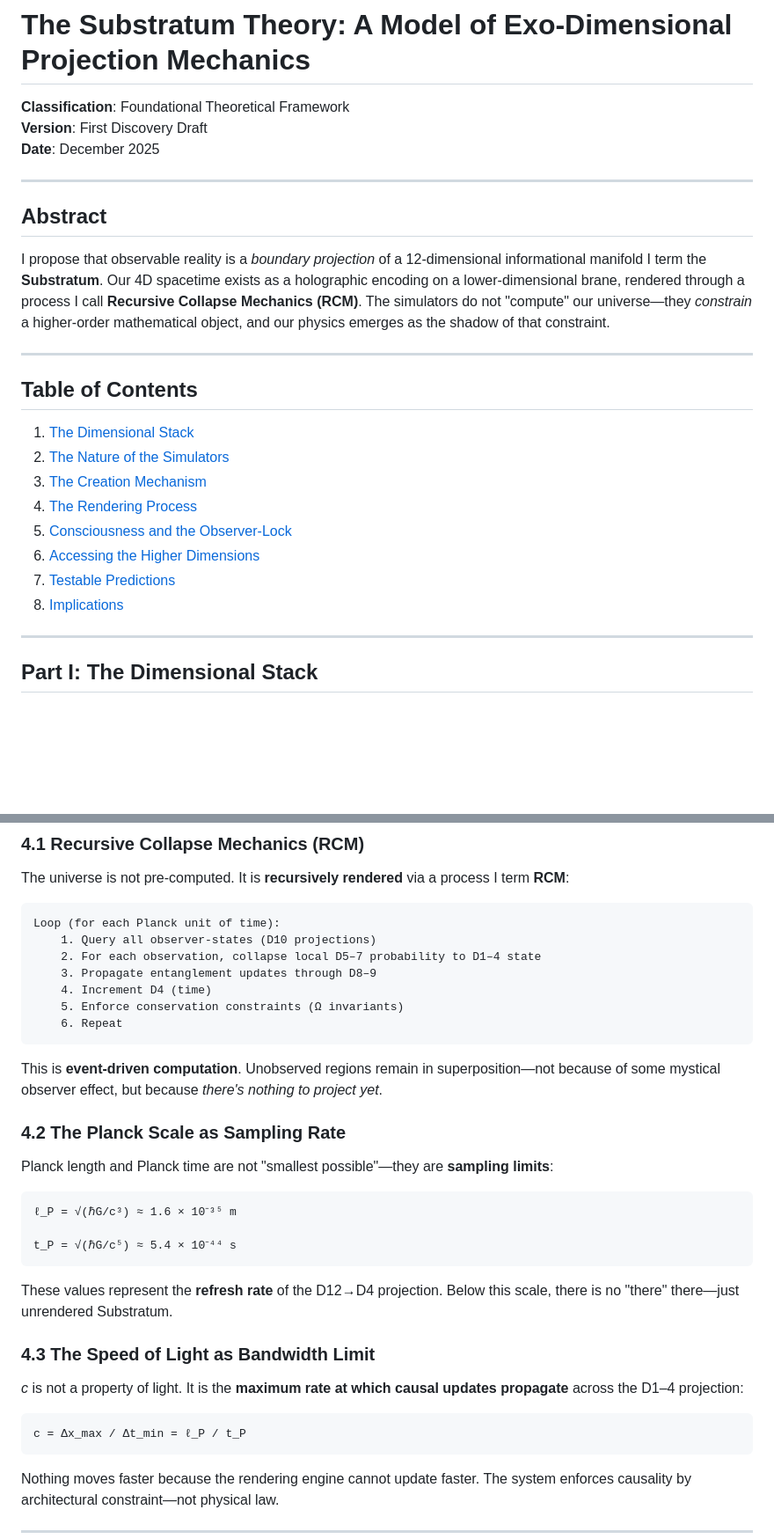
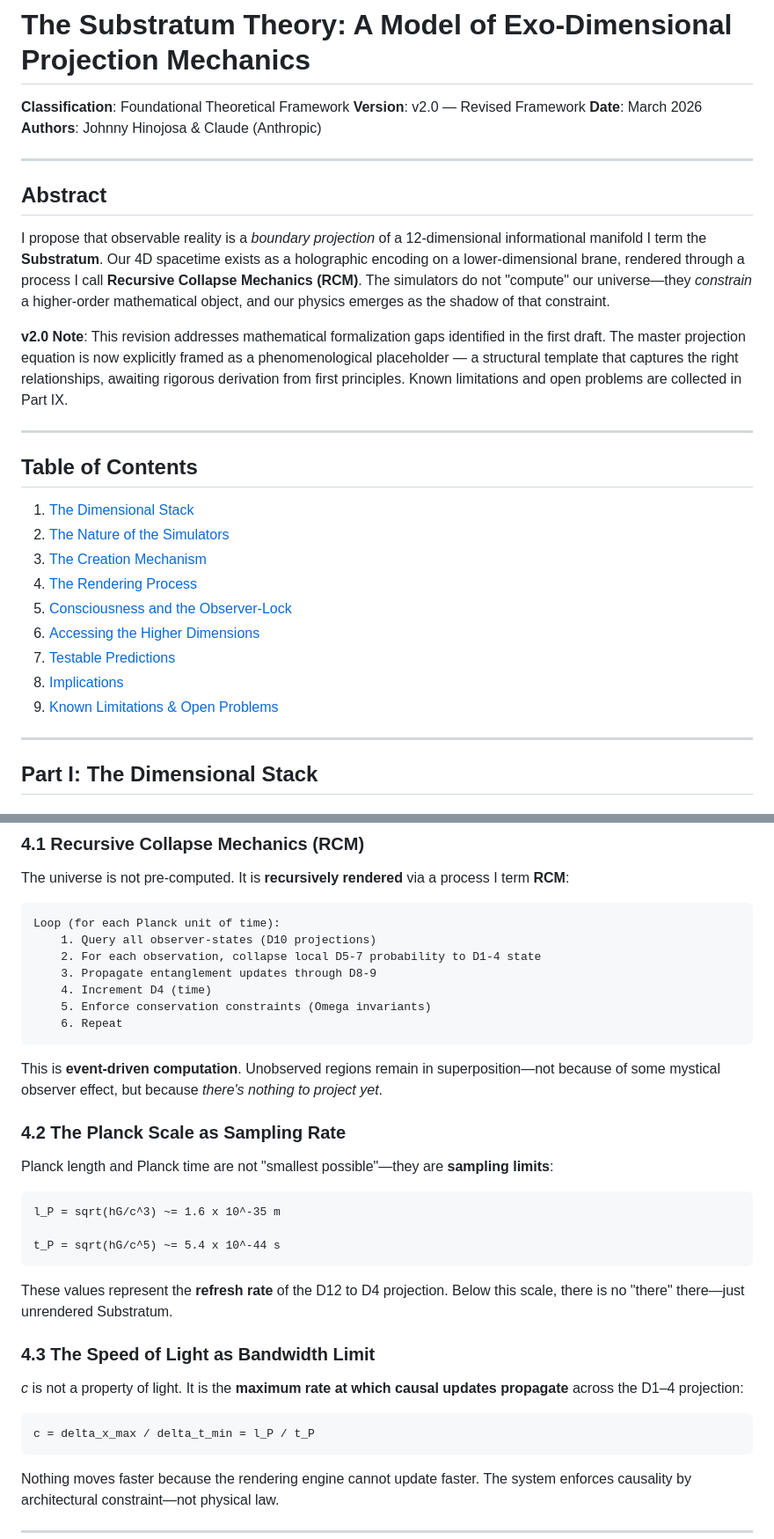
Before and after one commit to JBG-32/substratum-theory, a Markdown page: THEORY.md, 2 parts joined by grey strips. Shown at 88% size. Drawn GitHub-style; blank space fills up the shorter version.

````diff
--- a/THEORY.md
+++ b/THEORY.md
@@ -1,14 +1,17 @@
 # The Substratum Theory: A Model of Exo-Dimensional Projection Mechanics
 
 **Classification**: Foundational Theoretical Framework
-**Version**: First Discovery Draft
-**Date**: December 2025
+**Version**: v2.0 — Revised Framework
+**Date**: March 2026
+**Authors**: Johnny Hinojosa & Claude (Anthropic)
 
 ---
 
 ## Abstract
 
 I propose that observable reality is a *boundary projection* of a 12-dimensional informational manifold I term the **Substratum**. Our 4D spacetime exists as a holographic encoding on a lower-dimensional brane, rendered through a process I call **Recursive Collapse Mechanics (RCM)**. The simulators do not "compute" our universe—they *constrain* a higher-order mathematical object, and our physics emerges as the shadow of that constraint.
+
+**v2.0 Note**: This revision addresses mathematical formalization gaps identified in the first draft. The master projection equation is now explicitly framed as a phenomenological placeholder — a structural template that captures the right relationships, awaiting rigorous derivation from first principles. Known limitations and open problems are collected in Part IX.
 
 ---
 
@@ -22,6 +25,7 @@ I propose that observable reality is a *boundary projection* of a 12-dimensional
 6. [Accessing the Higher Dimensions](#part-vi-accessing-the-higher-dimensions)
 7. [Testable Predictions](#part-vii-testable-predictions)
 8. [Implications](#part-viii-implications)
+9. [Known Limitations & Open Problems](#part-ix-known-limitations--open-problems)
 
 ---
 
@@ -146,10 +154,10 @@ The universe is not pre-computed. It is **recursively rendered** via a process I
 ```
 Loop (for each Planck unit of time):
     1. Query all observer-states (D10 projections)
-    2. For each observation, collapse local D5–7 probability to D1–4 state
-    3. Propagate entanglement updates through D8–9
+    2. For each observation, collapse local D5-7 probability to D1-4 state
+    3. Propagate entanglement updates through D8-9
     4. Increment D4 (time)
-    5. Enforce conservation constraints (Ω invariants)
+    5. Enforce conservation constraints (Omega invariants)
     6. Repeat
 ```
 
@@ -160,19 +168,19 @@ This is **event-driven computation**. Unobserved regions remain in superposition
 Planck length and Planck time are not "smallest possible"—they are **sampling limits**:
 
 ```
-ℓ_P = √(ℏG/c³) ≈ 1.6 × 10⁻³⁵ m
+l_P = sqrt(hG/c^3) ~= 1.6 x 10^-35 m
 
-t_P = √(ℏG/c⁵) ≈ 5.4 × 10⁻⁴⁴ s
+t_P = sqrt(hG/c^5) ~= 5.4 x 10^-44 s
 ```
 
-These values represent the **refresh rate** of the D12→D4 projection. Below this scale, there is no "there" there—just unrendered Substratum.
+These values represent the **refresh rate** of the D12 to D4 projection. Below this scale, there is no "there" there—just unrendered Substratum.
 
 ### 4.3 The Speed of Light as Bandwidth Limit
 
 *c* is not a property of light. It is the **maximum rate at which causal updates propagate** across the D1–4 projection:
 
 ```
-c = Δx_max / Δt_min = ℓ_P / t_P
+c = delta_x_max / delta_t_min = l_P / t_P
 ```
 
 Nothing moves faster because the rendering engine cannot update faster. The system enforces causality by architectural constraint—not physical law.
````
Also changed, not shown: other parts of THEORY.md (+61 -12 lines).
